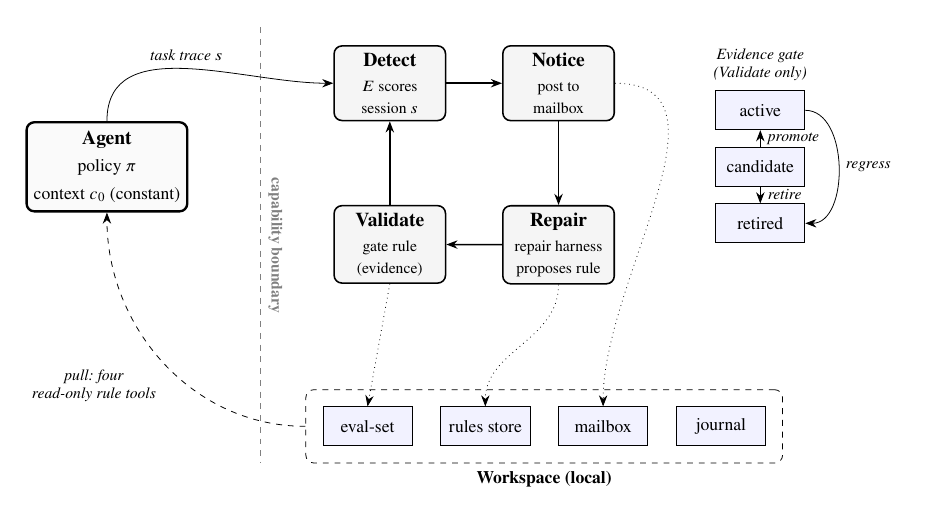
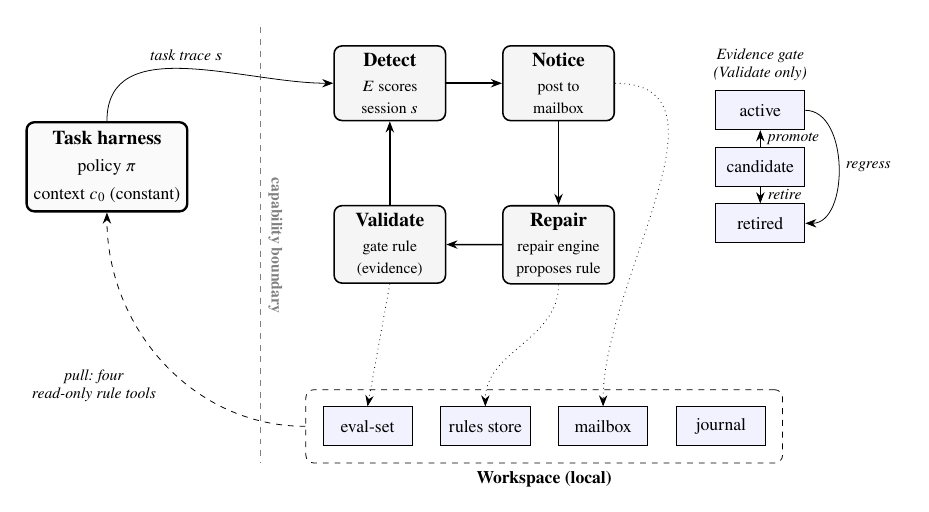
Before and after one commit to chirpz-ai/pandaprobe-harness, a LaTeX paper (paper/arxiv/main.tex, which reads paper/arxiv/figures/overview.tex): part of page 5 of 22, cut so that both start at the same text. Compiled offline with pdfLaTeX.

Commit message:
Refine the overview TikZ figure for the arXiv draft.
Adjust architecture diagram layout and labels to match updated harness terminology.

Co-authored-by: Cursor <cursoragent@cursor.com>

```diff
--- a/paper/arxiv/figures/overview.tex
+++ b/paper/arxiv/figures/overview.tex
@@ -18,14 +18,14 @@
     node distance=9mm and 12mm,
 ]
 
-% --- Agent side (left) ---
-\node[agent] (agent) {\textbf{Agent}\\[2pt]\footnotesize policy $\pi$\\[2pt]
+% --- Task harness (left) ---
+\node[agent] (agent) {\textbf{Task harness}\\[2pt]\footnotesize policy $\pi$\\[2pt]
                       \footnotesize context $c_0$ (constant)};
 
 % --- Four stages of the loop (right), arranged as a cycle ---
 \node[stage, right=26mm of agent, yshift=15mm] (detect)  {\textbf{Detect}\\[1pt]\scriptsize $E$ scores\\[-1pt]\scriptsize session $s$};
 \node[stage, right=10mm of detect]             (notice)  {\textbf{Notice}\\[1pt]\scriptsize post to\\[-1pt]\scriptsize mailbox};
-\node[stage, below=15mm of notice]             (repair)  {\textbf{Repair}\\[1pt]\scriptsize repair harness\\[-1pt]\scriptsize proposes rule};
+\node[stage, below=15mm of notice]             (repair)  {\textbf{Repair}\\[1pt]\scriptsize repair engine\\[-1pt]\scriptsize proposes rule};
 \node[stage, below=15mm of detect]             (validate){\textbf{Validate}\\[1pt]\scriptsize gate rule\\[-1pt]\scriptsize (evidence)};
 
 % Cyclic arrows: Detect -> Notice -> Repair -> Validate -> Detect.
```
Also changed, not shown: paper/arxiv/figures/overview.tex (4 more changed lines).
